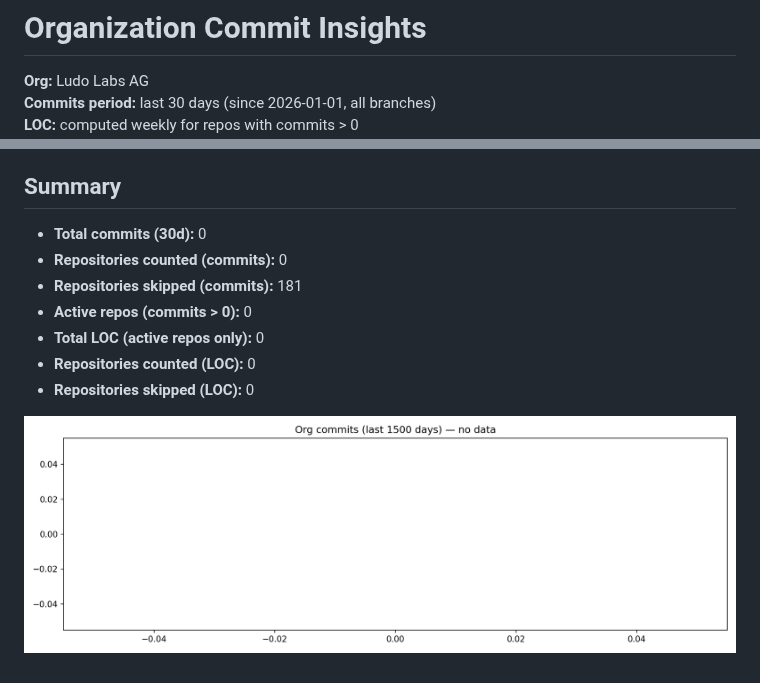
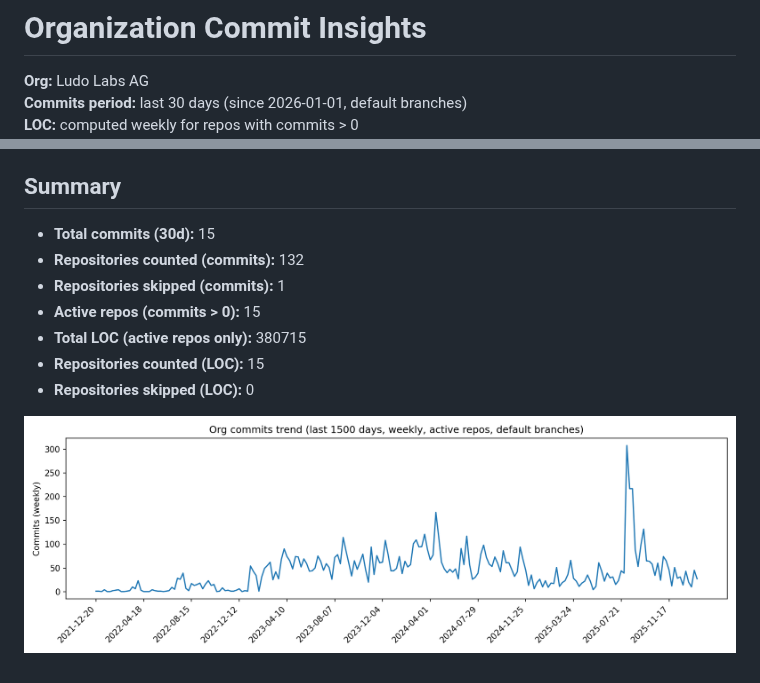
Before and after one commit to Ludo-MVP/stats, a Markdown page: commits.md, 2 parts joined by grey strips. GitHub-like rendering; pictures changed too: commits_1500d.png.

Commit message:
Update org commit insights (30d summary + LOC + 1500d chart)

```diff
--- a/commits.md
+++ b/commits.md
@@ -1,5 +1,5 @@
 # Organization Commit Insights
 
 **Org:** Ludo Labs AG
-**Commits period:** last 30 days (since 2026-01-01, all branches)
+**Commits period:** last 30 days (since 2026-01-01, default branches)
 **LOC:** computed weekly for repos with commits > 0
@@ -7,12 +7,11 @@
 
 ## Summary
-
-- **Total commits (30d):** 0
-- **Repositories counted (commits):** 0
-- **Repositories skipped (commits):** 181
-- **Active repos (commits > 0):** 0
-- **Total LOC (active repos only):** 0
-- **Repositories counted (LOC):** 0
+- **Total commits (30d):** 15
+- **Repositories counted (commits):** 132
+- **Repositories skipped (commits):** 1
+- **Active repos (commits > 0):** 15
+- **Total LOC (active repos only):** 380715
+- **Repositories counted (LOC):** 15
 - **Repositories skipped (LOC):** 0
 
 ![Org commits trend (last 1500 days)](commits_1500d.png)
```
Also changed, not shown: other parts of commits.md (+1 -1 lines).
